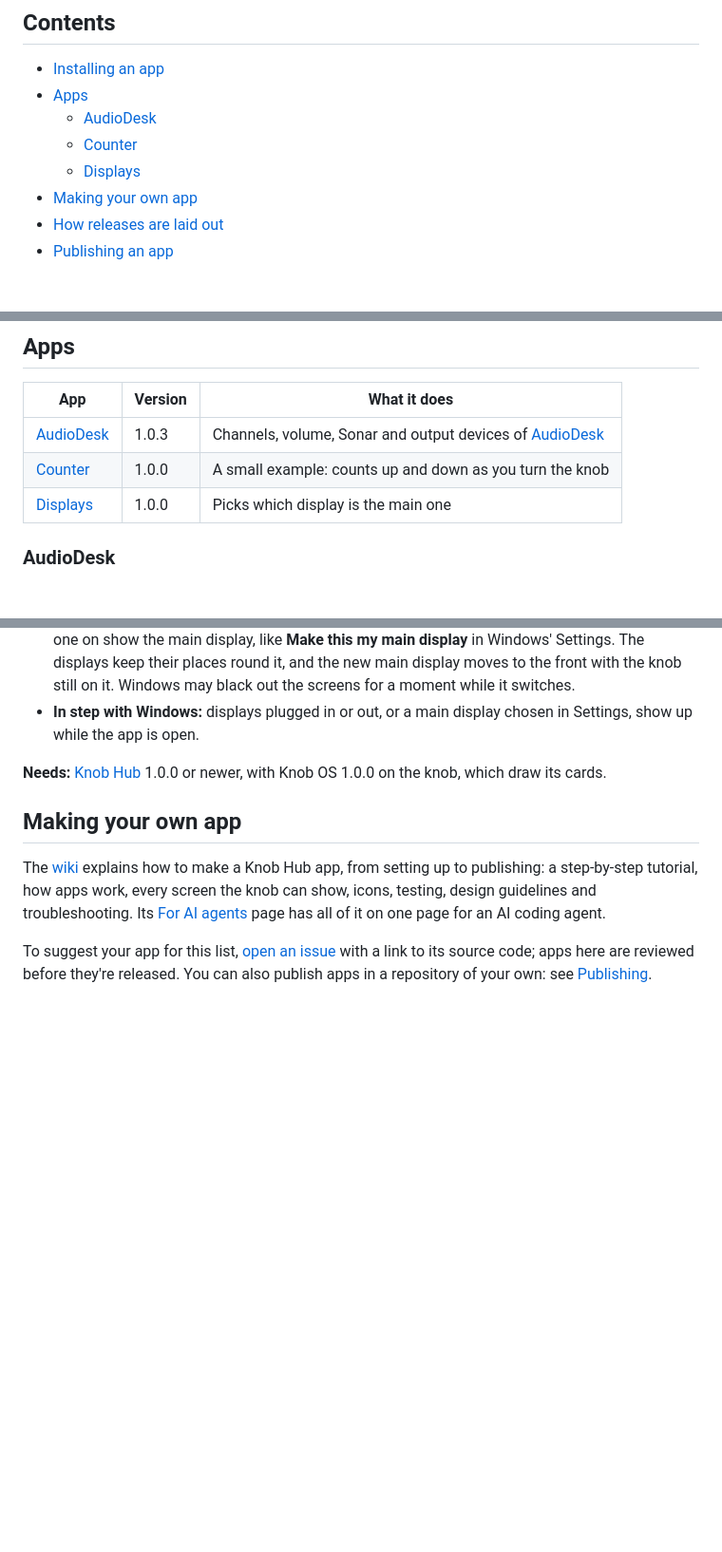
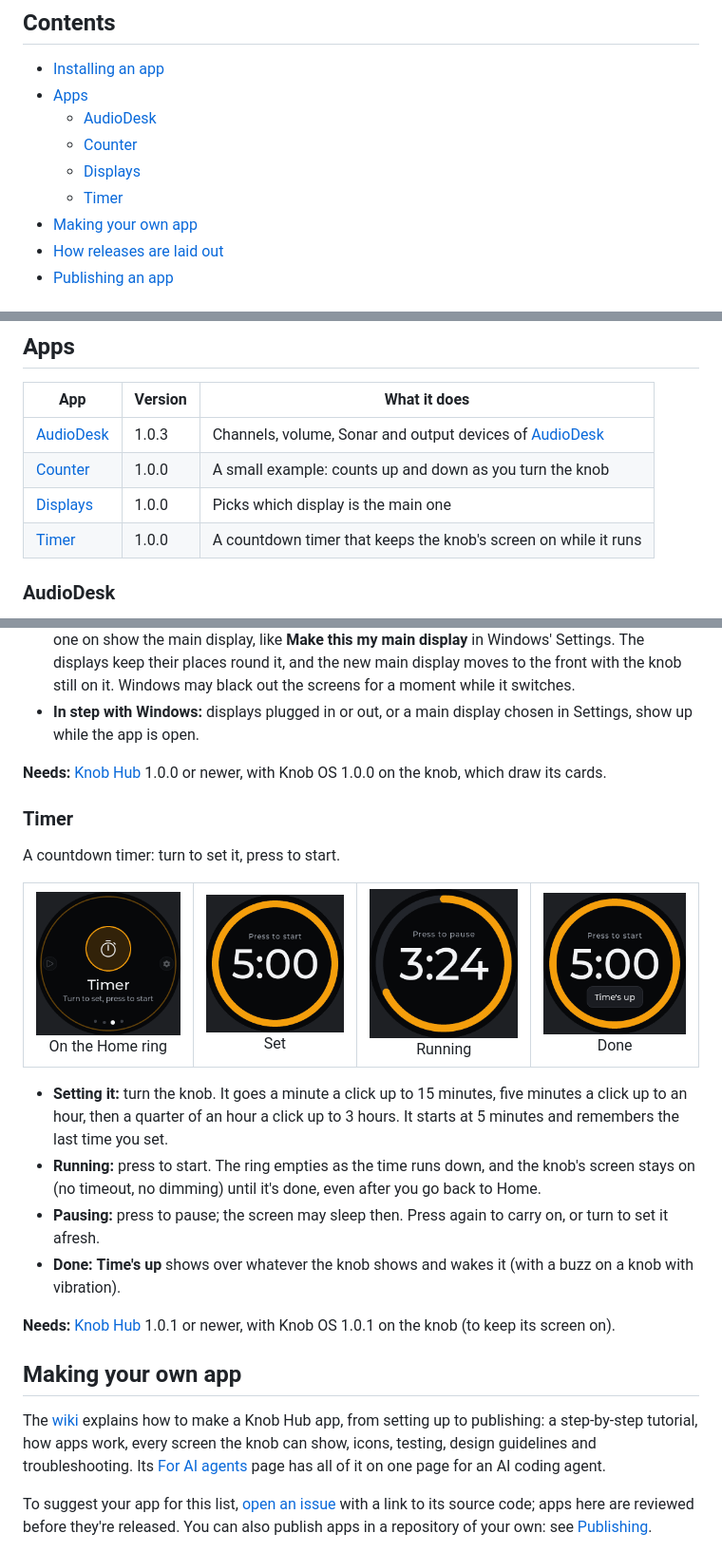
Before and after one commit to Shyam-Sangeeth/KnobHub-Apps, a Markdown page: README.md, 3 parts joined by grey strips. Shown at 95% size. Rendered like a GitHub page; pictures changed too: docs/timer/home-timer.png (added), docs/timer/timer-done.png (added), docs/timer/timer-running.png (added); blank space fills up the shorter version.

Commit message:
README: the Timer app
Co-Authored-By: Claude Opus 5.5 <noreply@anthropic.com>

```diff
--- a/README.md
+++ b/README.md
@@ -23,6 +23,7 @@
   - [AudioDesk](#audiodesk)
   - [Counter](#counter)
   - [Displays](#displays)
+  - [Timer](#timer)
 - [Making your own app](#making-your-own-app)
 - [How releases are laid out](#how-releases-are-laid-out)
 - [Publishing an app](#publishing-an-app)
@@ -57,6 +58,7 @@ order, turn them on or off the knob, change their settings, and remove them.
 | [AudioDesk](#audiodesk) | 1.0.3 | Channels, volume, Sonar and output devices of [AudioDesk](https://github.com/Shyam-Sangeeth/AudioDesk) |
 | [Counter](#counter) | 1.0.0 | A small example: counts up and down as you turn the knob |
 | [Displays](#displays) | 1.0.0 | Picks which display is the main one |
+| [Timer](#timer) | 1.0.0 | A countdown timer that keeps the knob's screen on while it runs |
 
 ### AudioDesk
 
@@ -134,6 +136,29 @@ Picks the main display from the knob: the one with the Start menu and the taskba
 **Needs:** [Knob Hub](https://github.com/Shyam-Sangeeth/KnobHub/releases/latest) 1.0.0 or newer, with Knob OS 1.0.0 on
 the knob, which draw its cards.
 
+### Timer
+
+A countdown timer: turn to set it, press to start.
+
+<table>
+  <tr>
+    <td align="center"><img src="docs/timer/home-timer.png" width="200" /><br />On the Home ring</td>
+    <td align="center"><img src="docs/timer/timer.png" width="200" /><br />Set</td>
+    <td align="center"><img src="docs/timer/timer-running.png" width="200" /><br />Running</td>
+    <td align="center"><img src="docs/timer/timer-done.png" width="200" /><br />Done</td>
+  </tr>
+</table>
+
+- **Setting it:** turn the knob. It goes a minute a click up to 15 minutes, five minutes a click up to an hour, then a
+  quarter of an hour a click up to 3 hours. It starts at 5 minutes and remembers the last time you set.
+- **Running:** press to start. The ring empties as the time runs down, and the knob's screen stays on (no timeout, no
+  dimming) until it's done, even after you go back to Home.
+- **Pausing:** press to pause; the screen may sleep then. Press again to carry on, or turn to set it afresh.
+- **Done:** **Time's up** shows over whatever the knob shows and wakes it (with a buzz on a knob with vibration).
+
+**Needs:** [Knob Hub](https://github.com/Shyam-Sangeeth/KnobHub/releases/latest) 1.0.1 or newer, with Knob OS 1.0.1 on
+the knob (to keep its screen on).
+
 ## Making your own app
 
 The [wiki](https://github.com/Shyam-Sangeeth/KnobHub-Apps/wiki) explains how to make a Knob Hub app, from setting up to publishing: a step-by-step
```
